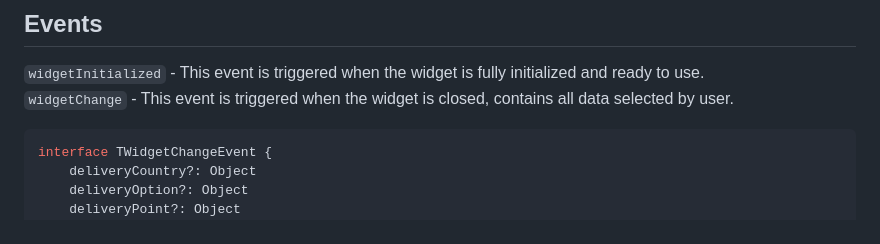
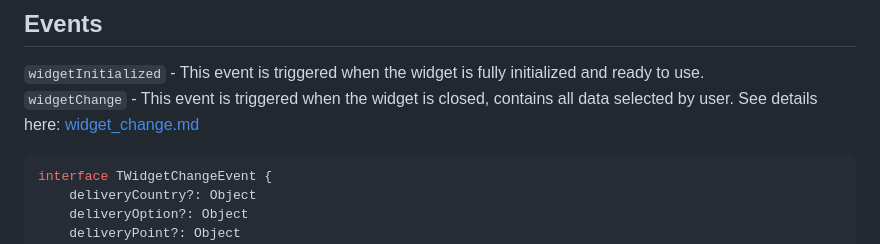
Before and after one commit to isklad/eshop-one, a Markdown page: README.md, the part around the change. Rendered like a GitHub page.

Commit message:
Add widget change details.

````diff
--- a/README.md
+++ b/README.md
@@ -93,7 +93,7 @@ It can also be specified in the `cart` for each product, in which case the max v
 
 ## Events
 `widgetInitialized` - This event is triggered when the widget is fully initialized and ready to use.
-`widgetChange` - This event is triggered when the widget is closed, contains all data selected by user.
+`widgetChange` - This event is triggered when the widget is closed, contains all data selected by user. See details here: [widget_change.md](widget_change.md)
 ```typescript
 interface TWidgetChangeEvent {
     deliveryCountry?: Object
````
Also changed, not shown: widget_change.md (added, +214 -0 lines).
